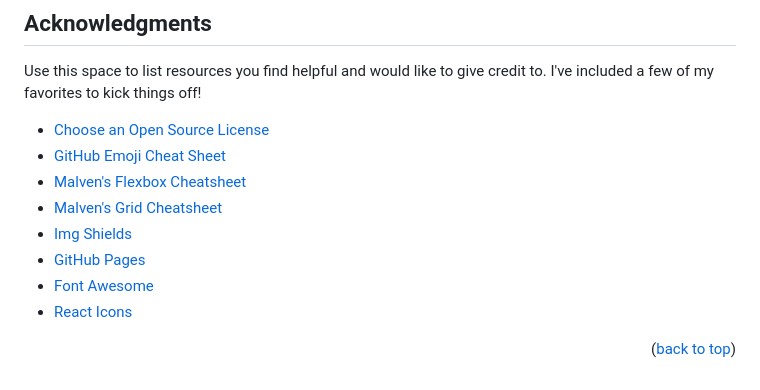
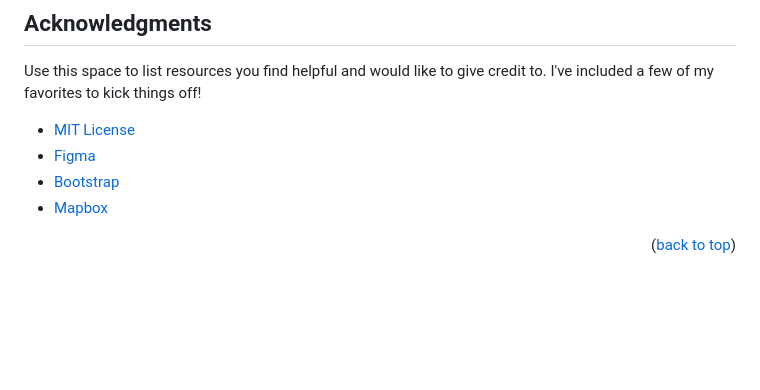
Before and after one commit to christopher4040/bus-tracker, a Markdown page: README.md, the part around the change. Drawn GitHub-style; blank space fills up the shorter version.

```diff
--- a/README.md
+++ b/README.md
@@ -198,14 +198,10 @@ Project Link: [https://github.com/christopher4040/bus-tracker](https://github.co
 
 Use this space to list resources you find helpful and would like to give credit to. I've included a few of my favorites to kick things off!
 
-* [Choose an Open Source License](https://choosealicense.com)
-* [GitHub Emoji Cheat Sheet](https://www.webpagefx.com/tools/emoji-cheat-sheet)
-* [Malven's Flexbox Cheatsheet](https://flexbox.malven.co/)
-* [Malven's Grid Cheatsheet](https://grid.malven.co/)
-* [Img Shields](https://shields.io)
-* [GitHub Pages](https://pages.github.com)
-* [Font Awesome](https://fontawesome.com)
-* [React Icons](https://react-icons.github.io/react-icons/search)
+* [MIT License](https://opensource.org/license/mit-license-php/)
+* [Figma](https://figma.com)
+* [Bootstrap](https://bootstrap.com)
+* [Mapbox](https://www.mapbox.com)
 
 <p align="right">(<a href="#readme-top">back to top</a>)</p>
 
@@ -230,7 +226,7 @@ Use this space to list resources you find helpful and would like to give credit
 [HTML5-url]: https://developer.mozilla.org/en-US/docs/Glossary/HTML5
 [CSS3]: https://img.shields.io/badge/CSS3-1572B6?style=for-the-badge&logo=css3&logoColor=white
 [CSS3-url]: https://developer.mozilla.org/en-US/docs/Web/CSS
-[Mapbox.com]: https://img.shields.io/badge/Mapbox-000000?style=for-the-badge&logo=mapbox&logoColor=white
+[Mapbox.com]: https://img.shields.io/badge/000000?style=for-the-badge&logo=mapbox&logoColor=white
 [Mapbox-url]: https://www.mapbox.com/
 [Next.js]: https://img.shields.io/badge/next.js-000000?style=for-the-badge&logo=nextdotjs&logoColor=white
 [Next-url]: https://nextjs.org/
```
